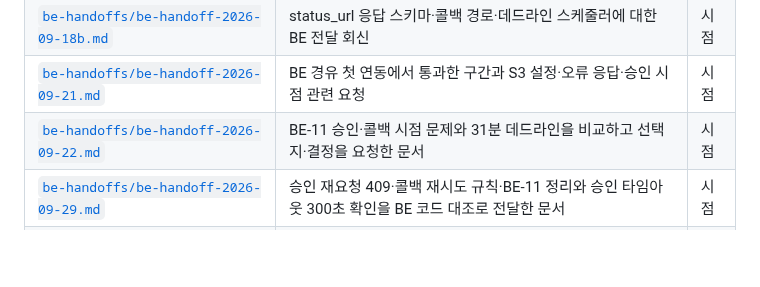
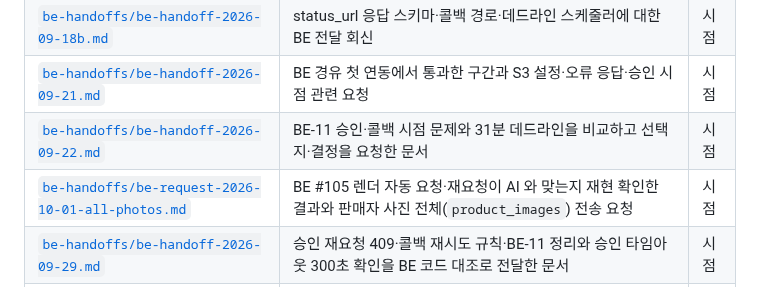
Before and after one commit to sigjm/page-generation, a Markdown page: docs/phase3/README.md, the part around the change. GitHub-like rendering; blank space fills up the shorter version.

Commit message:
docs: ask BE to send every seller photo and record the #105 render check
Co-Authored-By: Claude Opus 5.5 <noreply@anthropic.com>
Claude-Session: https://claude.ai/code/session_018UGn9J7ESTcNnTbnaJcjsg

```diff
--- a/docs/phase3/README.md
+++ b/docs/phase3/README.md
@@ -79,6 +79,7 @@
 | [`be-handoffs/be-handoff-2026-09-18b.md`](be-handoffs/be-handoff-2026-09-18b.md) | status_url 응답 스키마·콜백 경로·데드라인 스케줄러에 대한 BE 전달 회신 | 시점 |
 | [`be-handoffs/be-handoff-2026-09-21.md`](be-handoffs/be-handoff-2026-09-21.md) | BE 경유 첫 연동에서 통과한 구간과 S3 설정·오류 응답·승인 시점 관련 요청 | 시점 |
 | [`be-handoffs/be-handoff-2026-09-22.md`](be-handoffs/be-handoff-2026-09-22.md) | BE-11 승인·콜백 시점 문제와 31분 데드라인을 비교하고 선택지·결정을 요청한 문서 | 시점 |
+| [`be-handoffs/be-request-2026-10-01-all-photos.md`](be-handoffs/be-request-2026-10-01-all-photos.md) | BE #105 렌더 자동 요청·재요청이 AI 와 맞는지 재현 확인한 결과와 판매자 사진 전체(`product_images`) 전송 요청 | 시점 |
 | [`be-handoffs/be-handoff-2026-09-29.md`](be-handoffs/be-handoff-2026-09-29.md) | 승인 재요청 409·콜백 재시도 규칙·BE-11 정리와 승인 타임아웃 300초 확인을 BE 코드 대조로 전달한 문서 | 시점 |
 | [`be-handoffs/be-request-2026-09-18-e2e.md`](be-handoffs/be-request-2026-09-18-e2e.md) | 실제 BE 컨테이너 E2E에서 확인된 승인 흐름·generation ID·multipart·상태 반영 요청 | 시점 |
 | [`be-handoffs/open-decisions-2026-09-17.md`](be-handoffs/open-decisions-2026-09-17.md) | POST /ai/products 응답, 생성 이미지 전달, 내부 인증, 경로 의미·타임아웃에 대한 공동 결정 항목 | 시점 |
```
Also changed, not shown: 1 other file.
